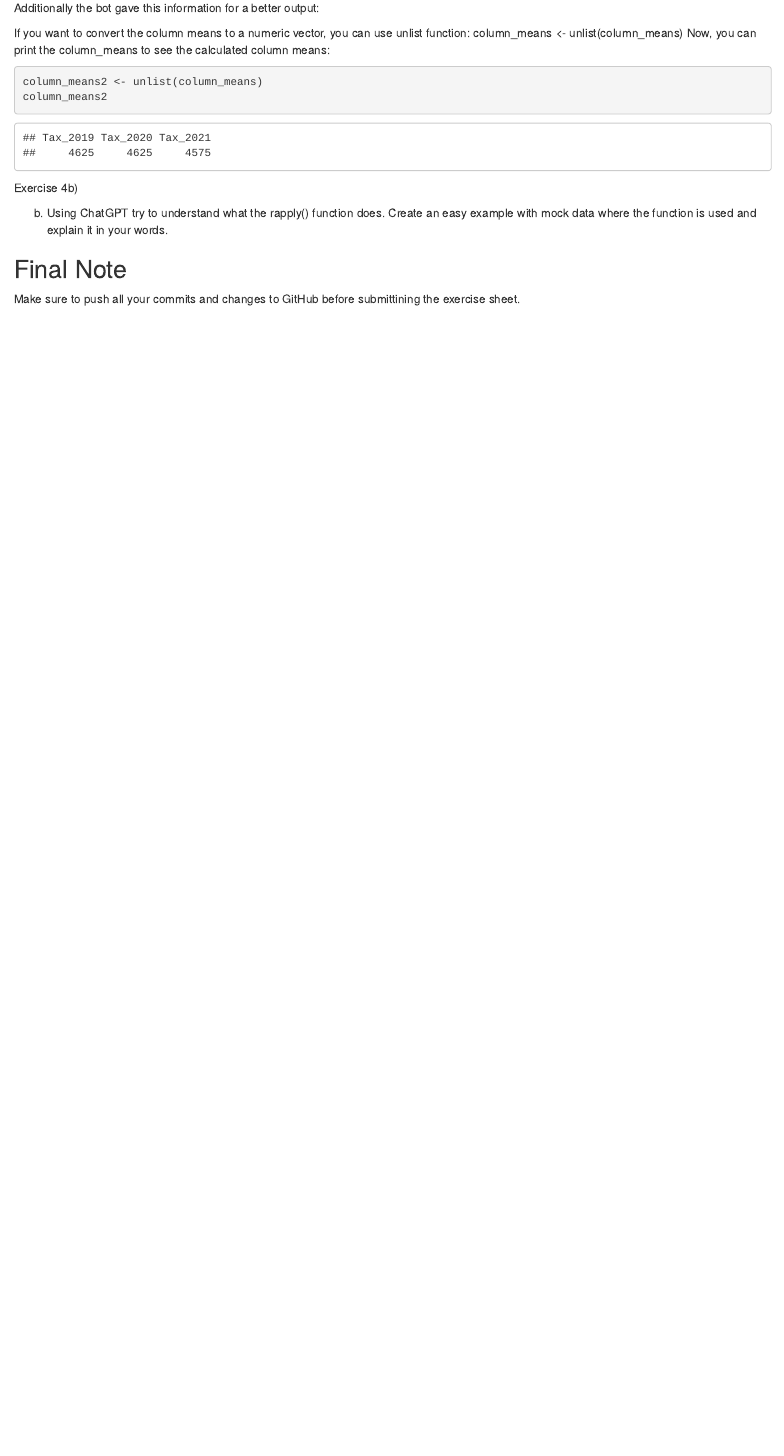
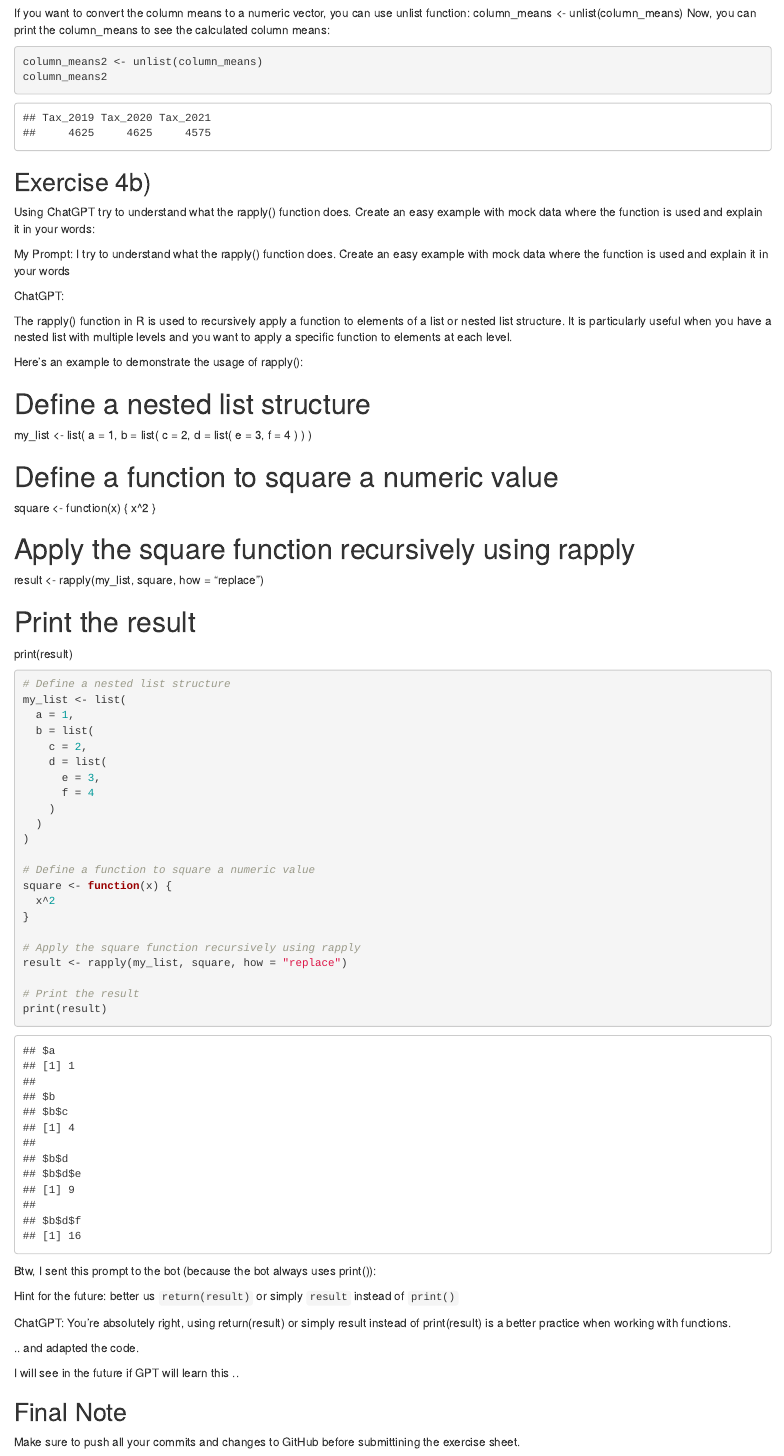
Before and after one commit to UlrikeJooss/exeRcise-sheet-3, an R Markdown document (ex03_Jooss.Rmd): the page in a window 1100 px wide, from 5960 px down before the commit and from 5990 px down after it. Rendered offline with R 4.5, knitr and Pandoc, with nearby package versions.

Commit message:
Exercise 4b) in progress

````diff
--- a/ex03_Jooss.Rmd
+++ b/ex03_Jooss.Rmd
@@ -308,7 +308,7 @@ column_means
 
 ```
 
-Additionally the bot gave this information for a better output:
+Additionally the bot gave this information for a better output (without having asked before):
 
 If you want to convert the column means to a numeric vector, you can use unlist function:
 column_means <- unlist(column_means)
@@ -323,11 +323,80 @@ column_means2
 ```
 
 
-Exercise 4b)
+## Exercise 4b)
 
-b)  Using ChatGPT try to understand what the rapply() function does.
-    Create an easy example with mock data where the function is used and
-    explain it in your words.
+Using ChatGPT try to understand what the rapply() function does. Create an easy example with mock data where the function is used and explain it in your words:
+
+My Prompt:
+I try to understand what the rapply() function does. Create an easy example with mock data where the function is used and explain it in your words
+
+ChatGPT:
+
+The rapply() function in R is used to recursively apply a function to elements of a list or nested list structure. It is particularly useful when you have a nested list with multiple levels and you want to apply a specific function to elements at each level.
+
+Here's an example to demonstrate the usage of rapply():
+
+# Define a nested list structure
+my_list <- list(
+  a = 1,
+  b = list(
+    c = 2,
+    d = list(
+      e = 3,
+      f = 4
+    )
+  )
+)
+
+# Define a function to square a numeric value
+square <- function(x) {
+  x^2
+}
+
+# Apply the square function recursively using rapply
+result <- rapply(my_list, square, how = "replace")
+
+# Print the result
+print(result)
+
+```{r}
+
+# Define a nested list structure
+my_list <- list(
+  a = 1,
+  b = list(
+    c = 2,
+    d = list(
+      e = 3,
+      f = 4
+    )
+  )
+)
+
+# Define a function to square a numeric value
+square <- function(x) {
+  x^2
+}
+
+# Apply the square function recursively using rapply
+result <- rapply(my_list, square, how = "replace")
+
+# Print the result
+print(result)
+
+
+```
+
+Btw, I sent this prompt to the bot (because the bot always uses print()):
+
+Hint for the future: better us `return(result)` or simply `result` instead of `print()`
+
+ChatGPT:
+You're absolutely right, using return(result) or simply result instead of print(result) is a better practice when working with functions.
+
+.. and adapted the code.
+
+I will see in the future if GPT will learn this ..
 
 ## Final Note
 
````
